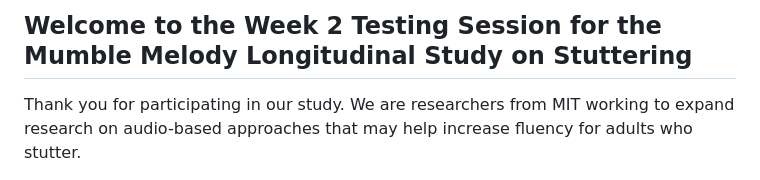
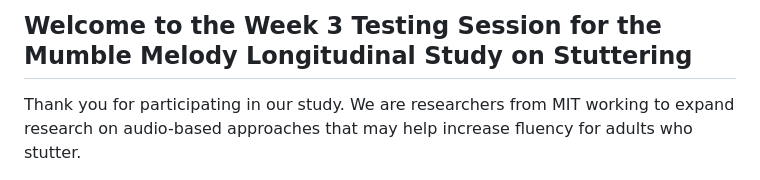
Before and after one commit to alishakodibagkar/MumbleMelody_Longitudinal_Week3, a Markdown page: protocol/README-en.md, the part around the change. Rendered like a GitHub page.

```diff
--- a/protocol/README-en.md
+++ b/protocol/README-en.md
@@ -14,7 +14,7 @@
 
 <section>
 <div class="container-fluid">
-  <h2>Welcome to the Week 2 Testing Session for the Mumble Melody Longitudinal Study on Stuttering</h2>
+  <h2>Welcome to the Week 3 Testing Session for the Mumble Melody Longitudinal Study on Stuttering</h2>
   <p>Thank you for participating in our study. We are researchers from MIT working to expand research on audio-based approaches that may help increase fluency for adults who stutter.
   </p>
 </div>
```
